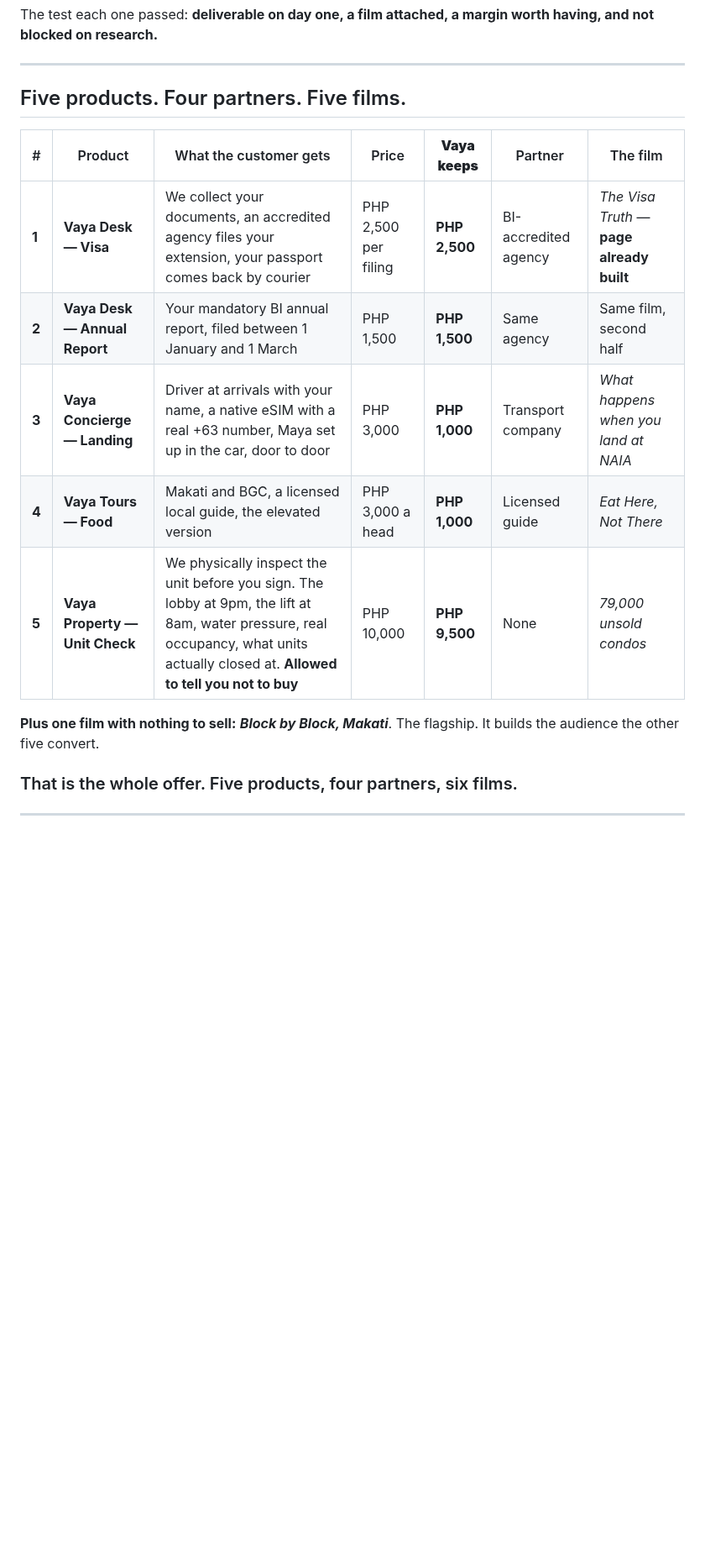
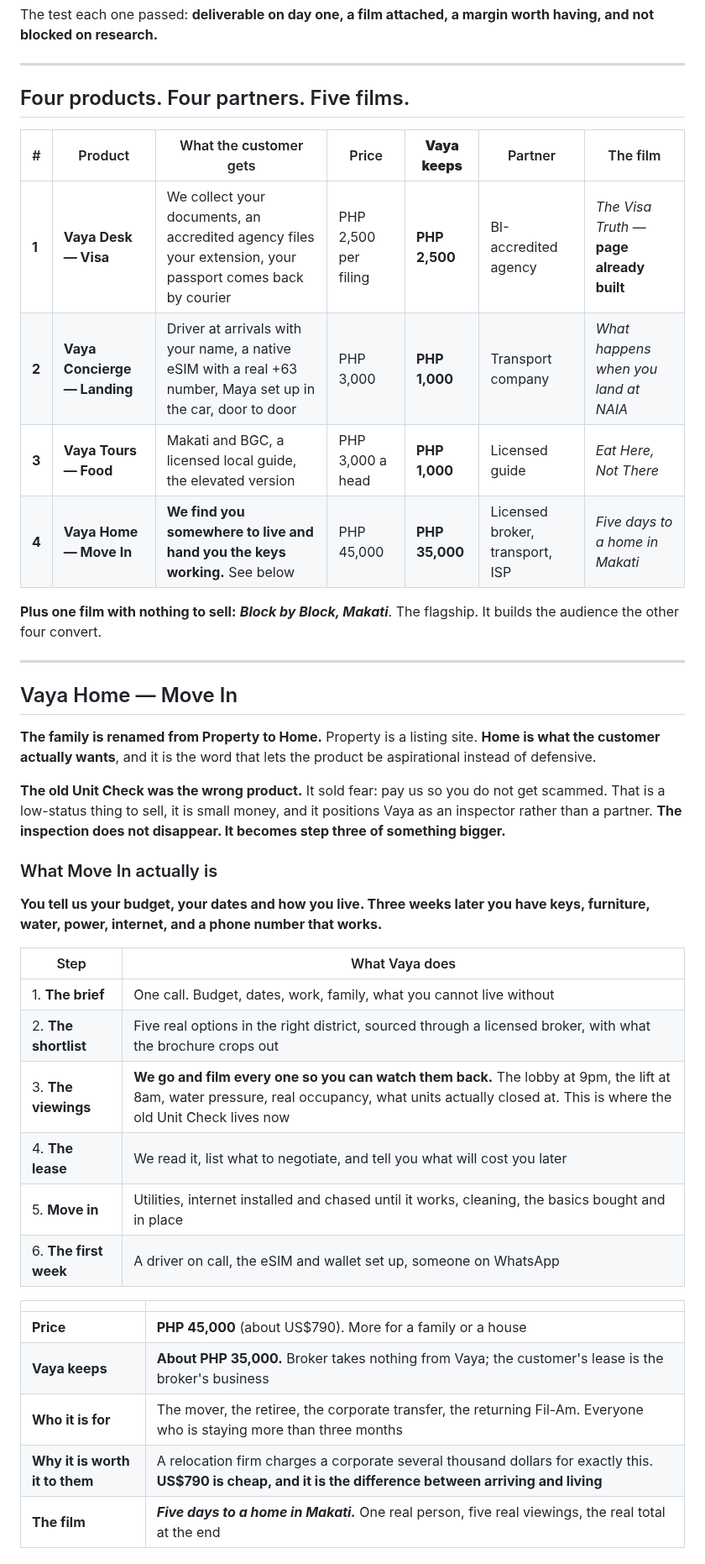
Before and after one commit to jordanjayhays-cpu/Vaya, a Markdown page: OFFER.md, the part around one of its changes. Shown at 84% size. Rendered like a GitHub page; blank space fills up the shorter version.

```diff
--- a/OFFER.md
+++ b/OFFER.md
@@ -6,16 +6,42 @@ The test each one passed: **deliverable on day one, a film attached, a margin wo
 
 ---
 
-## Five products. Four partners. Five films.
+## Four products. Four partners. Five films.
 
 | # | Product | What the customer gets | Price | **Vaya keeps** | Partner | The film |
 |---|---|---|---|---|---|---|
 | **1** | **Vaya Desk — Visa** | We collect your documents, an accredited agency files your extension, your passport comes back by courier | PHP 2,500 per filing | **PHP 2,500** | BI-accredited agency | *The Visa Truth* — **page already built** |
-| **2** | **Vaya Desk — Annual Report** | Your mandatory BI annual report, filed between 1 January and 1 March | PHP 1,500 | **PHP 1,500** | Same agency | Same film, second half |
-| **3** | **Vaya Concierge — Landing** | Driver at arrivals with your name, a native eSIM with a real +63 number, Maya set up in the car, door to door | PHP 3,000 | **PHP 1,000** | Transport company | *What happens when you land at NAIA* |
-| **4** | **Vaya Tours — Food** | Makati and BGC, a licensed local guide, the elevated version | PHP 3,000 a head | **PHP 1,000** | Licensed guide | *Eat Here, Not There* |
-| **5** | **Vaya Property — Unit Check** | We physically inspect the unit before you sign. The lobby at 9pm, the lift at 8am, water pressure, real occupancy, what units actually closed at. **Allowed to tell you not to buy** | PHP 10,000 | **PHP 9,500** | None | *79,000 unsold condos* |
+| **2** | **Vaya Concierge — Landing** | Driver at arrivals with your name, a native eSIM with a real +63 number, Maya set up in the car, door to door | PHP 3,000 | **PHP 1,000** | Transport company | *What happens when you land at NAIA* |
+| **3** | **Vaya Tours — Food** | Makati and BGC, a licensed local guide, the elevated version | PHP 3,000 a head | **PHP 1,000** | Licensed guide | *Eat Here, Not There* |
+| **4** | **Vaya Home — Move In** | **We find you somewhere to live and hand you the keys working.** See below | PHP 45,000 | **PHP 35,000** | Licensed broker, transport, ISP | *Five days to a home in Makati* |
 
-**Plus one film with nothing to sell:** ***Block by Block, Makati***. The flagship. It builds the audience the other five convert.
+**Plus one film with nothing to sell:** ***Block by Block, Makati***. The flagship. It builds the audience the other four convert.
 
-### That is the whole offer. Five products, four partners, six films.
+---
+
+## Vaya Home — Move In
+
+**The family is renamed from Property to Home.** Property is a listing site. **Home is what the customer actually wants**, and it is the word that lets the product be aspirational instead of defensive.
+
+**The old Unit Check was the wrong product.** It sold fear: pay us so you do not get scammed. That is a low-status thing to sell, it is small money, and it positions Vaya as an inspector rather than a partner. **The inspection does not disappear. It becomes step three of something bigger.**
+
+### What Move In actually is
+**You tell us your budget, your dates and how you live. Three weeks later you have keys, furniture, water, power, internet, and a phone number that works.**
+
+| Step | What Vaya does |
+|---|---|
+| 1. **The brief** | One call. Budget, dates, work, family, what you cannot live without |
+| 2. **The shortlist** | Five real options in the right district, sourced through a licensed broker, with what the brochure crops out |
+| 3. **The viewings** | **We go and film every one so you can watch them back.** The lobby at 9pm, the lift at 8am, water pressure, real occupancy, what units actually closed at. This is where the old Unit Check lives now |
+| 4. **The lease** | We read it, list what to negotiate, and tell you what will cost you later |
+| 5. **Move in** | Utilities, internet installed and chased until it works, cleaning, the basics bought and in place |
+| 6. **The first week** | A driver on call, the eSIM and wallet set up, someone on WhatsApp |
+
+| | |
+|---|---|
+| **Price** | **PHP 45,000** (about US$790). More for a family or a house |
+| **Vaya keeps** | **About PHP 35,000.** Broker takes nothing from Vaya; the customer's lease is the broker's business |
+| **Who it is for** | The mover, the retiree, the corporate transfer, the returning Fil-Am. Everyone who is staying more than three months |
+| **Why it is worth it to them** | A relocation firm charges a corporate several thousand dollars for exactly this. **US$790 is cheap, and it is the difference between arriving and living** |
+| **The film** | ***Five days to a home in Makati.*** One real person, five real viewings, the real total at the end |
+
```
Also changed, not shown: other parts of OFFER.md (+17 -9 lines), BRAND.md (+1 -1 lines), DECISIONS.md (+3 -0 lines).
